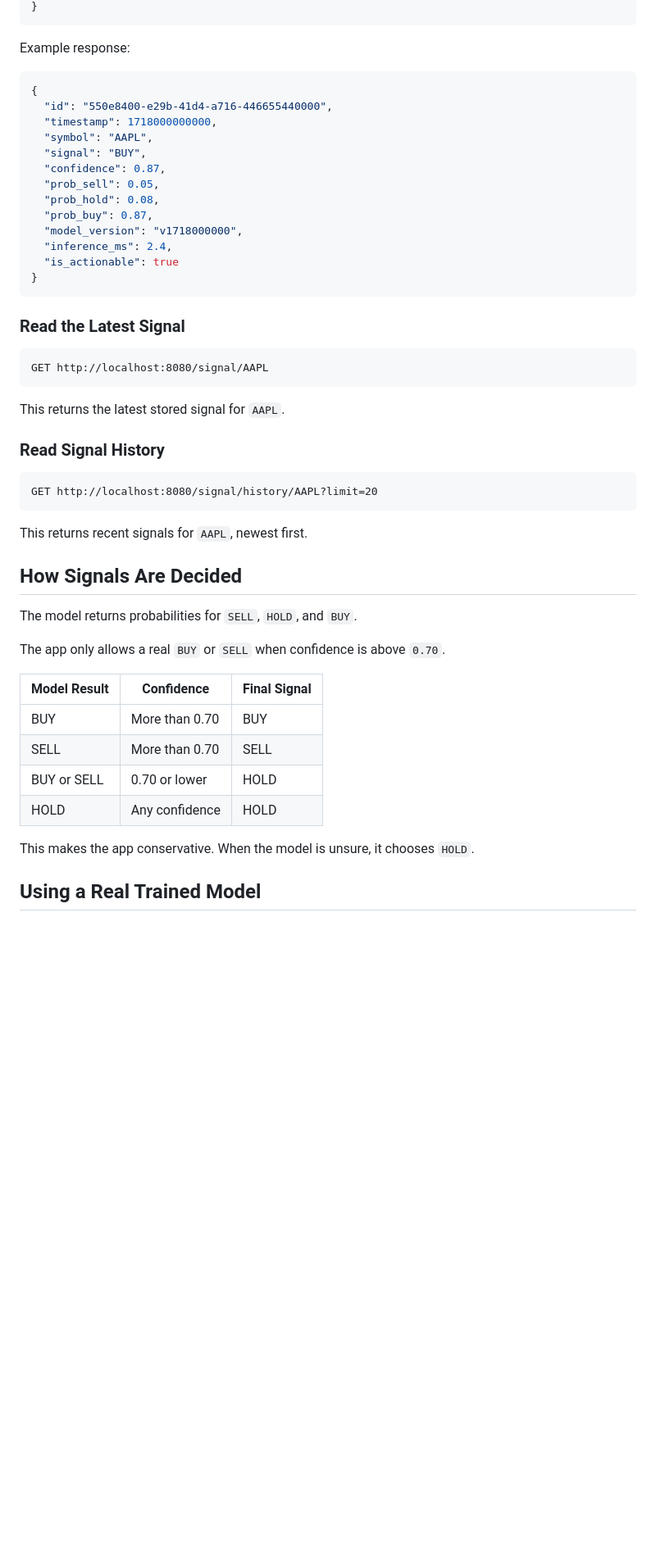
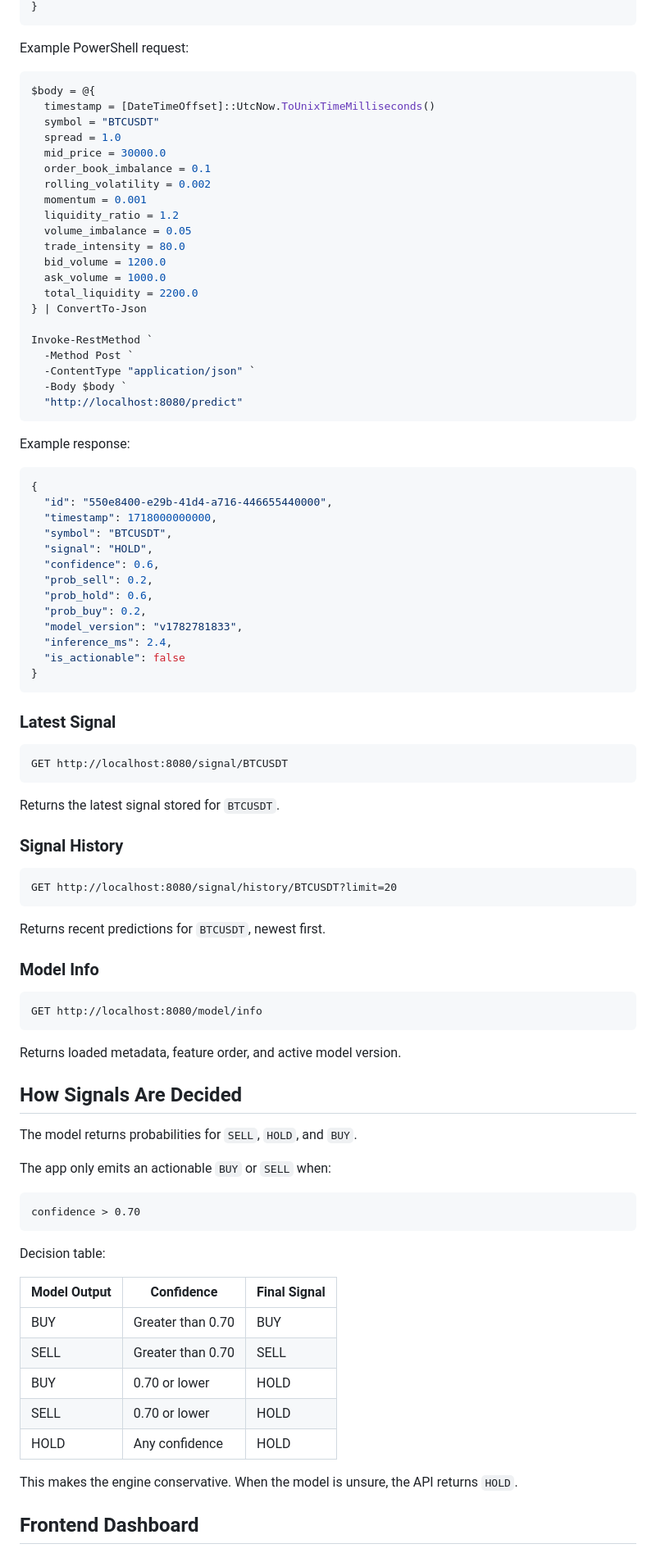
Before and after one commit to nandijainext-rgb/hft-mvp, a Markdown page: README.md, the part around one of its changes. Shown at 82% size. GitHub-like rendering; blank space fills up the shorter version.

````diff
--- a/README.md
+++ b/README.md
@@ -317,4 +364,30 @@ Example request:
 }
+```
+
+Example PowerShell request:
+
+```powershell
+$body = @{
+  timestamp = [DateTimeOffset]::UtcNow.ToUnixTimeMilliseconds()
+  symbol = "BTCUSDT"
+  spread = 1.0
+  mid_price = 30000.0
+  order_book_imbalance = 0.1
+  rolling_volatility = 0.002
+  momentum = 0.001
+  liquidity_ratio = 1.2
+  volume_imbalance = 0.05
+  trade_intensity = 80.0
+  bid_volume = 1200.0
+  ask_volume = 1000.0
+  total_liquidity = 2200.0
+} | ConvertTo-Json
+
+Invoke-RestMethod `
+  -Method Post `
+  -ContentType "application/json" `
+  -Body $body `
+  "http://localhost:8080/predict"
 ```
 
 Example response:
@@ -323,48 +396,63 @@ Example response:
 {
   "id": "550e8400-e29b-41d4-a716-446655440000",
   "timestamp": 1718000000000,
-  "symbol": "AAPL",
-  "signal": "BUY",
-  "confidence": 0.87,
-  "prob_sell": 0.05,
-  "prob_hold": 0.08,
-  "prob_buy": 0.87,
-  "model_version": "v1718000000",
+  "symbol": "BTCUSDT",
+  "signal": "HOLD",
+  "confidence": 0.6,
+  "prob_sell": 0.2,
+  "prob_hold": 0.6,
+  "prob_buy": 0.2,
+  "model_version": "v1782781833",
   "inference_ms": 2.4,
-  "is_actionable": true
+  "is_actionable": false
 }
 ```
 
-### Read the Latest Signal
+### Latest Signal
 
 ```text
-GET http://localhost:8080/signal/AAPL
+GET http://localhost:8080/signal/BTCUSDT
 ```
 
-This returns the latest stored signal for `AAPL`.
+Returns the latest signal stored for `BTCUSDT`.
 
-### Read Signal History
+### Signal History
 
 ```text
-GET http://localhost:8080/signal/history/AAPL?limit=20
+GET http://localhost:8080/signal/history/BTCUSDT?limit=20
 ```
 
-This returns recent signals for `AAPL`, newest first.
+Returns recent predictions for `BTCUSDT`, newest first.
+
+### Model Info
+
+```text
+GET http://localhost:8080/model/info
+```
+
+Returns loaded metadata, feature order, and active model version.
 
 ## How Signals Are Decided
 
 The model returns probabilities for `SELL`, `HOLD`, and `BUY`.
 
-The app only allows a real `BUY` or `SELL` when confidence is above `0.70`.
+The app only emits an actionable `BUY` or `SELL` when:
 
-| Model Result | Confidence | Final Signal |
+```text
+confidence > 0.70
+```
+
+Decision table:
+
+| Model Output | Confidence | Final Signal |
 |--------------|------------|--------------|
-| BUY | More than 0.70 | BUY |
-| SELL | More than 0.70 | SELL |
-| BUY or SELL | 0.70 or lower | HOLD |
+| BUY | Greater than 0.70 | BUY |
+| SELL | Greater than 0.70 | SELL |
+| BUY | 0.70 or lower | HOLD |
+| SELL | 0.70 or lower | HOLD |
 | HOLD | Any confidence | HOLD |
 
-This makes the app conservative. When the model is unsure, it chooses `HOLD`.
+This makes the engine conservative. When the model is unsure, the API returns `HOLD`.
 
-## Using a Real Trained Model
+## Frontend Dashboard
 
````
Also changed, not shown: other parts of README.md (+360 -247 lines).
